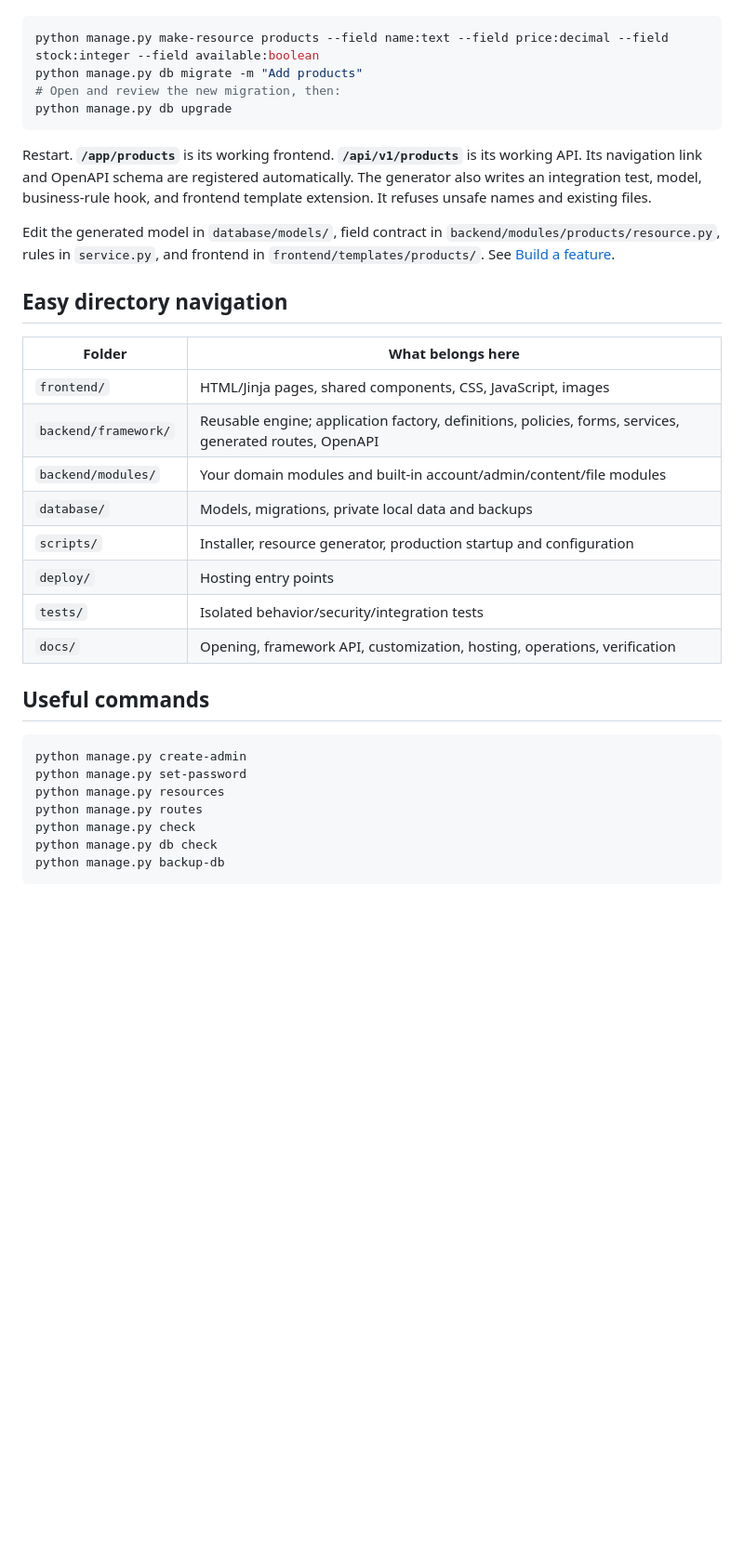
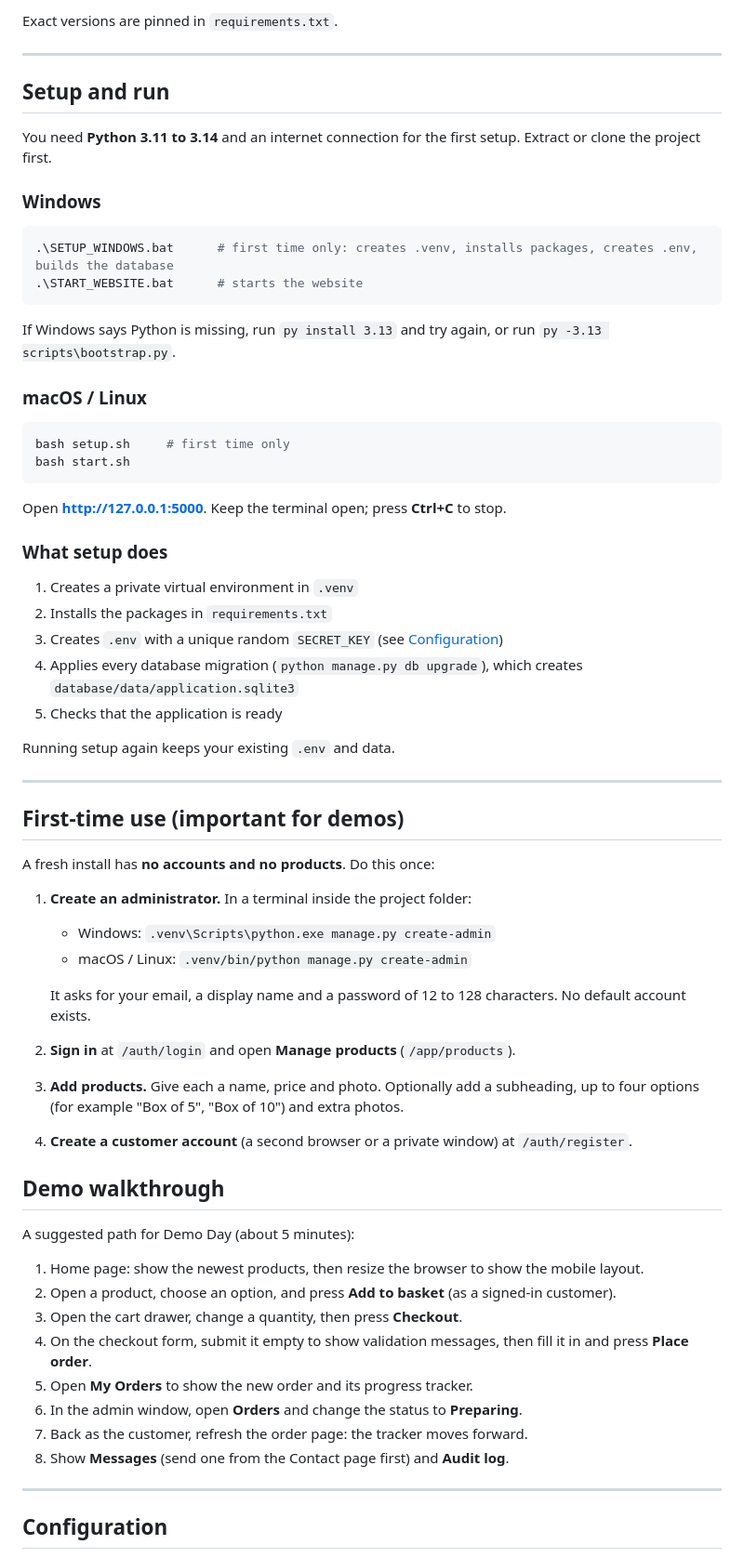
Before and after one commit to Zeroichi0040/Flask-Web-App-Customization-Activity, a Markdown page: README.md, the part around one of its changes. Shown at 93% size. Rendered like a GitHub page; blank space fills up the shorter version.

````diff
--- a/README.md
+++ b/README.md
@@ -49,40 +60,68 @@ Activate `.venv` first, or substitute `.venv\Scripts\python.exe` on Windows and
+Exact versions are pinned in `requirements.txt`.
+
+---
+
+## Setup and run
+
+You need **Python 3.11 to 3.14** and an internet connection for the first setup. Extract or clone the project first.
+
+### Windows
+
+```powershell
+.\SETUP_WINDOWS.bat      # first time only: creates .venv, installs packages, creates .env, builds the database
+.\START_WEBSITE.bat      # starts the website
+```
+
+If Windows says Python is missing, run `py install 3.13` and try again, or run `py -3.13 scripts\bootstrap.py`.
+
+### macOS / Linux
 
 ```sh
-python manage.py make-resource products --field name:text --field price:decimal --field stock:integer --field available:boolean
-python manage.py db migrate -m "Add products"
-# Open and review the new migration, then:
-python manage.py db upgrade
+bash setup.sh     # first time only
+bash start.sh
 ```
 
-Restart. **`/app/products`** is its working frontend. **`/api/v1/products`** is its
-working API. Its navigation link and OpenAPI schema are registered automatically.
-The generator also writes an integration test, model, business-rule hook, and
-frontend template extension. It refuses unsafe names and existing files.
+Open **http://127.0.0.1:5000**. Keep the terminal open; press **Ctrl+C** to stop.
 
-Edit the generated model in `database/models/`, field contract in
-`backend/modules/products/resource.py`, rules in `service.py`, and frontend in
-`frontend/templates/products/`. See [Build a feature](docs/BUILD_A_FEATURE.md).
+### What setup does
 
-## Easy directory navigation
+1. Creates a private virtual environment in `.venv`
+2. Installs the packages in `requirements.txt`
+3. Creates `.env` with a unique random `SECRET_KEY` (see [Configuration](#configuration))
+4. Applies every database migration (`python manage.py db upgrade`), which creates `database/data/application.sqlite3`
+5. Checks that the application is ready
 
-| Folder | What belongs here |
-| --- | --- |
-| `frontend/` | HTML/Jinja pages, shared components, CSS, JavaScript, images |
-| `backend/framework/` | Reusable engine; application factory, definitions, policies, forms, services, generated routes, OpenAPI |
-| `backend/modules/` | Your domain modules and built-in account/admin/content/file modules |
-| `database/` | Models, migrations, private local data and backups |
-| `scripts/` | Installer, resource generator, production startup and configuration |
-| `deploy/` | Hosting entry points |
-| `tests/` | Isolated behavior/security/integration tests |
-| `docs/` | Opening, framework API, customization, hosting, operations, verification |
+Running setup again keeps your existing `.env` and data.
 
-## Useful commands
+---
 
-```sh
-python manage.py create-admin
-python manage.py set-password
-python manage.py resources
-python manage.py routes
-python manage.py check
-python manage.py db check
-python manage.py backup-db
+## First-time use (important for demos)
+
+A fresh install has **no accounts and no products**. Do this once:
+
+1. **Create an administrator.** In a terminal inside the project folder:
+   - Windows: `.venv\Scripts\python.exe manage.py create-admin`
+   - macOS / Linux: `.venv/bin/python manage.py create-admin`
+
+   It asks for your email, a display name and a password of 12 to 128 characters. No default account exists.
+2. **Sign in** at `/auth/login` and open **Manage products** (`/app/products`).
+3. **Add products.** Give each a name, price and photo. Optionally add a subheading, up to four options (for example "Box of 5", "Box of 10") and extra photos.
+4. **Create a customer account** (a second browser or a private window) at `/auth/register`.
+
+## Demo walkthrough
+
+A suggested path for Demo Day (about 5 minutes):
+
+1. Home page: show the newest products, then resize the browser to show the mobile layout.
+2. Open a product, choose an option, and press **Add to basket** (as a signed-in customer).
+3. Open the cart drawer, change a quantity, then press **Checkout**.
+4. On the checkout form, submit it empty to show validation messages, then fill it in and press **Place order**.
+5. Open **My Orders** to show the new order and its progress tracker.
+6. In the admin window, open **Orders** and change the status to **Preparing**.
+7. Back as the customer, refresh the order page: the tracker moves forward.
+8. Show **Messages** (send one from the Contact page first) and **Audit log**.
+
+---
+
+## Configuration
+
````
Also changed, not shown: other parts of README.md (+136 -69 lines).
